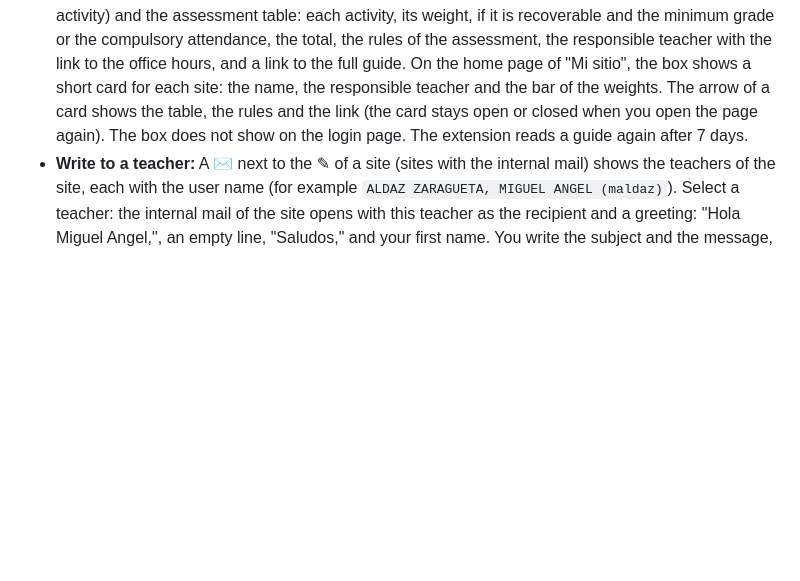
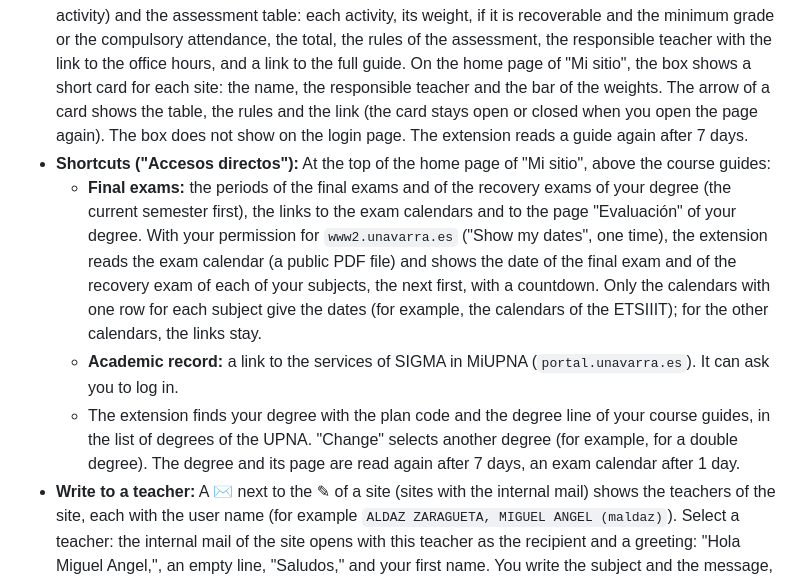
Before and after one commit to chareca/aulario-plus, a Markdown page: README.md, the part around the change. Drawn GitHub-style; blank space fills up the shorter version.

```diff
--- a/README.md
+++ b/README.md
@@ -59,6 +59,10 @@ The buttons that the extension adds to the pages of MiAulario have the color of
 - **Download all (ZIP):** In the Resources tool, a button downloads all the files of the site as one ZIP file with the same folders. You can also start it from the Sites tab of the popup.
 - **Hidden sites:** The sidebar does not show the sites that you hid.
 - **Assessment of the course guide:** The page "Guía docente" of a site shows the public guide of the UPNA. On the home page ("Inicio") of a site, a box shows a bar of the weights by kind of activity (exam, practice, work, participation, presentation; the extension finds the kind in the name of the activity) and the assessment table: each activity, its weight, if it is recoverable and the minimum grade or the compulsory attendance, the total, the rules of the assessment, the responsible teacher with the link to the office hours, and a link to the full guide. On the home page of "Mi sitio", the box shows a short card for each site: the name, the responsible teacher and the bar of the weights. The arrow of a card shows the table, the rules and the link (the card stays open or closed when you open the page again). The box does not show on the login page. The extension reads a guide again after 7 days.
+- **Shortcuts ("Accesos directos"):** At the top of the home page of "Mi sitio", above the course guides:
+  - **Final exams:** the periods of the final exams and of the recovery exams of your degree (the current semester first), the links to the exam calendars and to the page "Evaluación" of your degree. With your permission for `www2.unavarra.es` ("Show my dates", one time), the extension reads the exam calendar (a public PDF file) and shows the date of the final exam and of the recovery exam of each of your subjects, the next first, with a countdown. Only the calendars with one row for each subject give the dates (for example, the calendars of the ETSIIIT); for the other calendars, the links stay.
+  - **Academic record:** a link to the services of SIGMA in MiUPNA (`portal.unavarra.es`). It can ask you to log in.
+  - The extension finds your degree with the plan code and the degree line of your course guides, in the list of degrees of the UPNA. "Change" selects another degree (for example, for a double degree). The degree and its page are read again after 7 days, an exam calendar after 1 day.
 - **Write to a teacher:** A ✉ next to the ✎ of a site (sites with the internal mail) shows the teachers of the site, each with the user name (for example `ALDAZ ZARAGUETA, MIGUEL ANGEL (maldaz)`). Select a teacher: the internal mail of the site opens with this teacher as the recipient and a greeting: "Hola Miguel Angel,", an empty line, "Saludos," and your first name. You write the subject and the message, and you send it. With the course guide, the responsible teacher is first, with the tag "Responsable" and a link to the office hours. The extension gets the teachers from the roles of the site ("Instructor"; "Teaching Assistant" in a closed list). If MiAulario does not give the roles of a site, the window shows the persons whose user name has no digits (the user names of the students have digits).
 
 ### Internal mail ("Correo interno")
```
Also changed, not shown: PRIVACY.md (+10 -2 lines).
